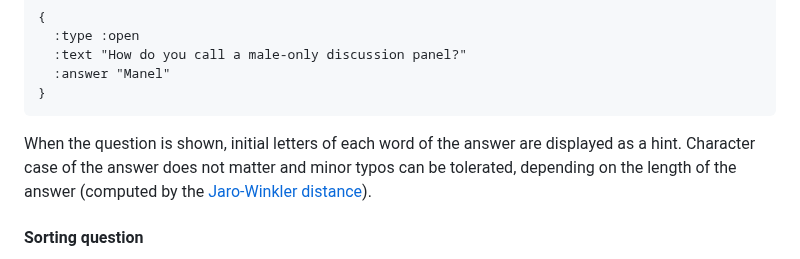
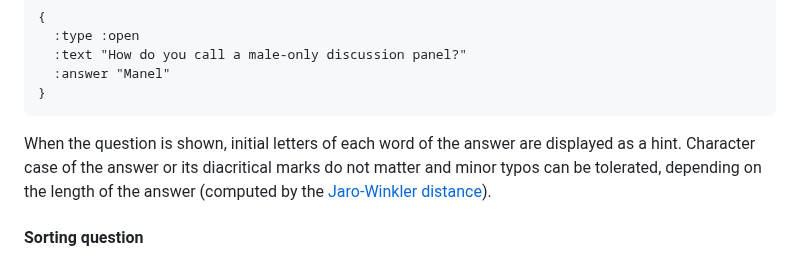
Before and after one commit to jindrichmynarz/dataquiz, a Markdown page: README.md, the part around the change. Rendered like a GitHub page.

Commit message:
Document that diacritical marks are ignored

````diff
--- a/README.md
+++ b/README.md
@@ -64,7 +64,7 @@ Here is an example open question:
 }
 ```
 
-When the question is shown, initial letters of each word of the answer are displayed as a hint. Character case of the answer does not matter and minor typos can be tolerated, depending on the length of the answer (computed by the [Jaro-Winkler distance](https://en.wikipedia.org/wiki/Jaro%E2%80%93Winkler_distance)).
+When the question is shown, initial letters of each word of the answer are displayed as a hint. Character case of the answer or its diacritical marks do not matter and minor typos can be tolerated, depending on the length of the answer (computed by the [Jaro-Winkler distance](https://en.wikipedia.org/wiki/Jaro%E2%80%93Winkler_distance)).
 
 #### Sorting question
 
````
